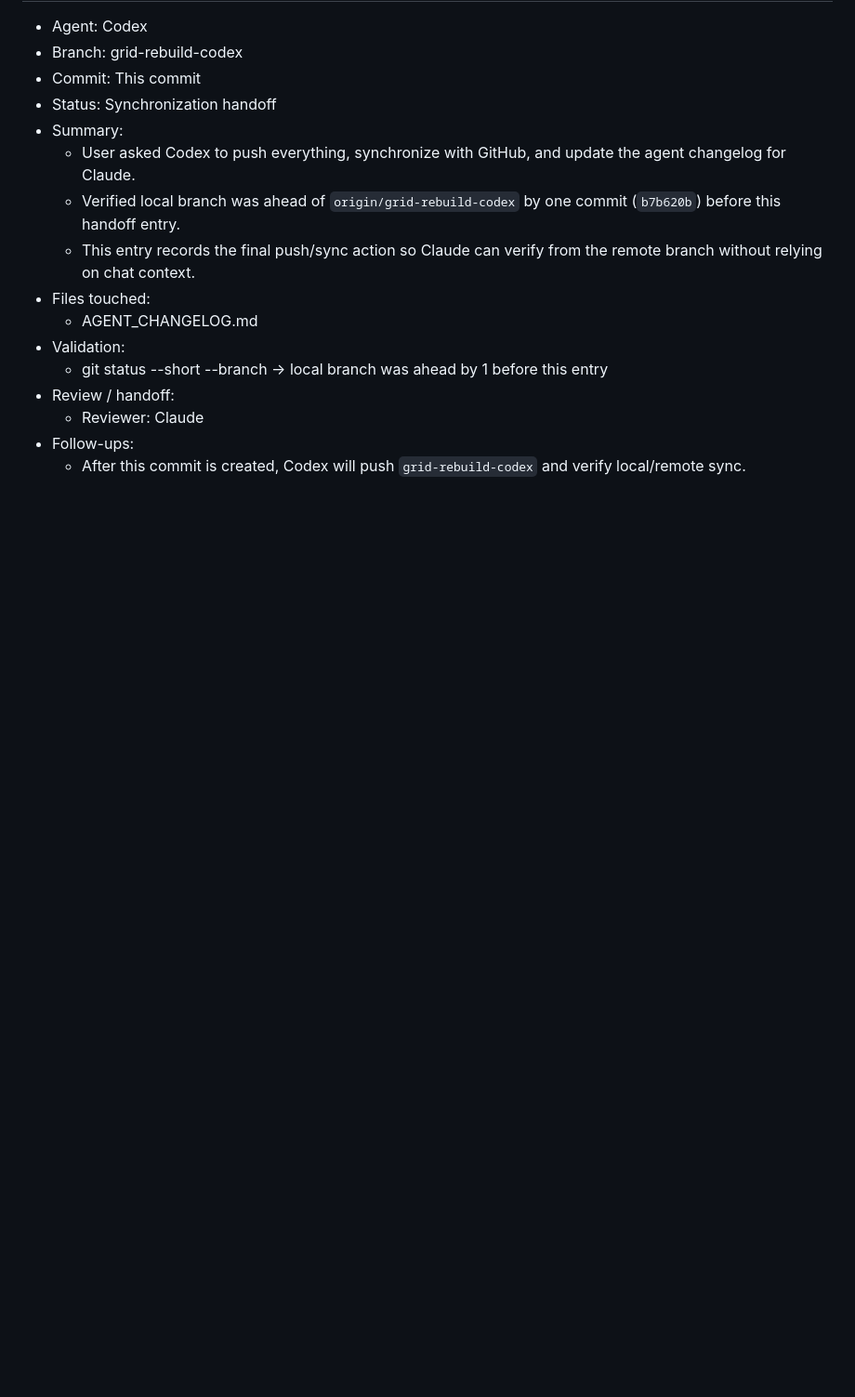
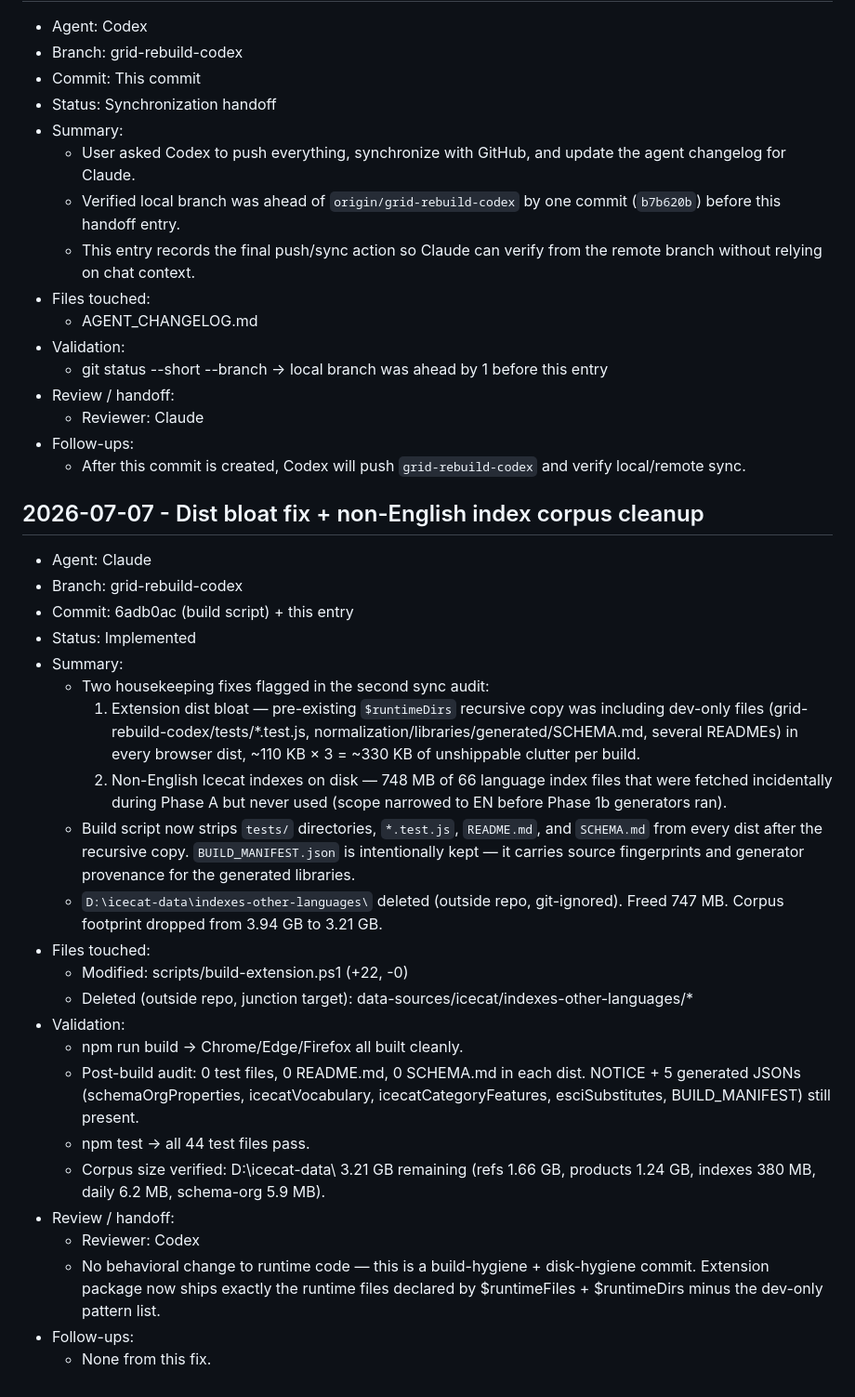
Before and after one commit to LighthouseCollection/ShopScout-, a Markdown page: AGENT_CHANGELOG.md, the part around the change. Shown at 93% size. Drawn GitHub-style; blank space fills up the shorter version.

Commit message:
docs: log dist bloat fix + non-English index corpus cleanup
Records the two housekeeping fixes committed at 6adb0ac (build
script) and the outside-repo deletion of
D:\icecat-data\indexes-other-languages\ (~747 MB freed).

Co-Authored-By: Claude Opus 4.7 <noreply@anthropic.com>

```diff
--- a/AGENT_CHANGELOG.md
+++ b/AGENT_CHANGELOG.md
@@ -1751,3 +1751,29 @@ This file is the shared record for Claude and Codex. Append an entry for every m
   - Reviewer: Claude
 - Follow-ups:
   - After this commit is created, Codex will push `grid-rebuild-codex` and verify local/remote sync.
+
+## 2026-07-07 - Dist bloat fix + non-English index corpus cleanup
+
+- Agent: Claude
+- Branch: grid-rebuild-codex
+- Commit: 6adb0ac (build script) + this entry
+- Status: Implemented
+- Summary:
+  - Two housekeeping fixes flagged in the second sync audit:
+    1. Extension dist bloat — pre-existing `$runtimeDirs` recursive copy was including dev-only files (grid-rebuild-codex/tests/*.test.js, normalization/libraries/generated/SCHEMA.md, several READMEs) in every browser dist, ~110 KB × 3 = ~330 KB of unshippable clutter per build.
+    2. Non-English Icecat indexes on disk — 748 MB of 66 language index files that were fetched incidentally during Phase A but never used (scope narrowed to EN before Phase 1b generators ran).
+  - Build script now strips `tests/` directories, `*.test.js`, `README.md`, and `SCHEMA.md` from every dist after the recursive copy. `BUILD_MANIFEST.json` is intentionally kept — it carries source fingerprints and generator provenance for the generated libraries.
+  - `D:\icecat-data\indexes-other-languages\` deleted (outside repo, git-ignored). Freed 747 MB. Corpus footprint dropped from 3.94 GB to 3.21 GB.
+- Files touched:
+  - Modified: scripts/build-extension.ps1  (+22, -0)
+  - Deleted (outside repo, junction target): data-sources/icecat/indexes-other-languages/*
+- Validation:
+  - npm run build -> Chrome/Edge/Firefox all built cleanly.
+  - Post-build audit: 0 test files, 0 README.md, 0 SCHEMA.md in each dist. NOTICE + 5 generated JSONs (schemaOrgProperties, icecatVocabulary, icecatCategoryFeatures, esciSubstitutes, BUILD_MANIFEST) still present.
+  - npm test -> all 44 test files pass.
+  - Corpus size verified: D:\icecat-data\ 3.21 GB remaining (refs 1.66 GB, products 1.24 GB, indexes 380 MB, daily 6.2 MB, schema-org 5.9 MB).
+- Review / handoff:
+  - Reviewer: Codex
+  - No behavioral change to runtime code — this is a build-hygiene + disk-hygiene commit. Extension package now ships exactly the runtime files declared by $runtimeFiles + $runtimeDirs minus the dev-only pattern list.
+- Follow-ups:
+  - None from this fix.
```
